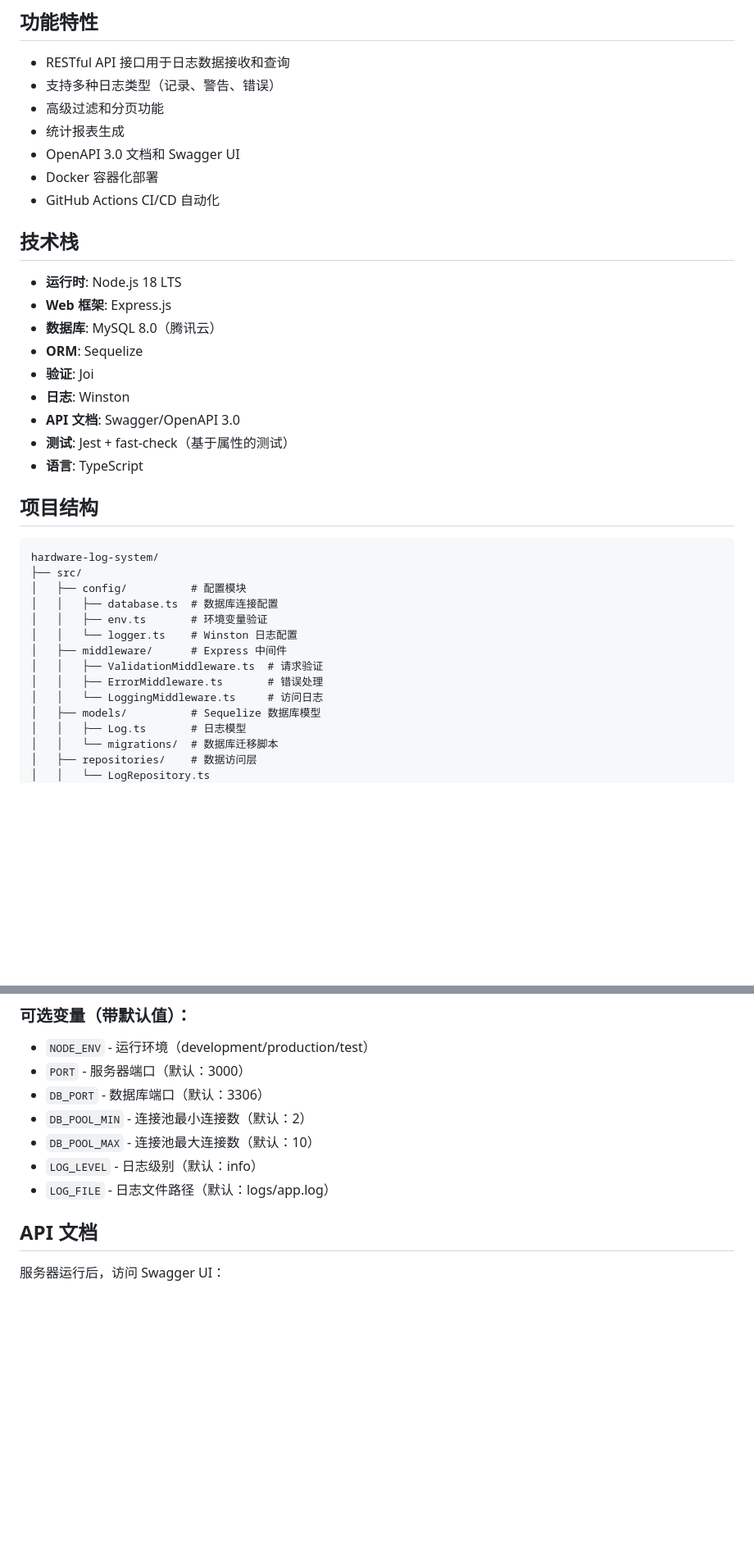
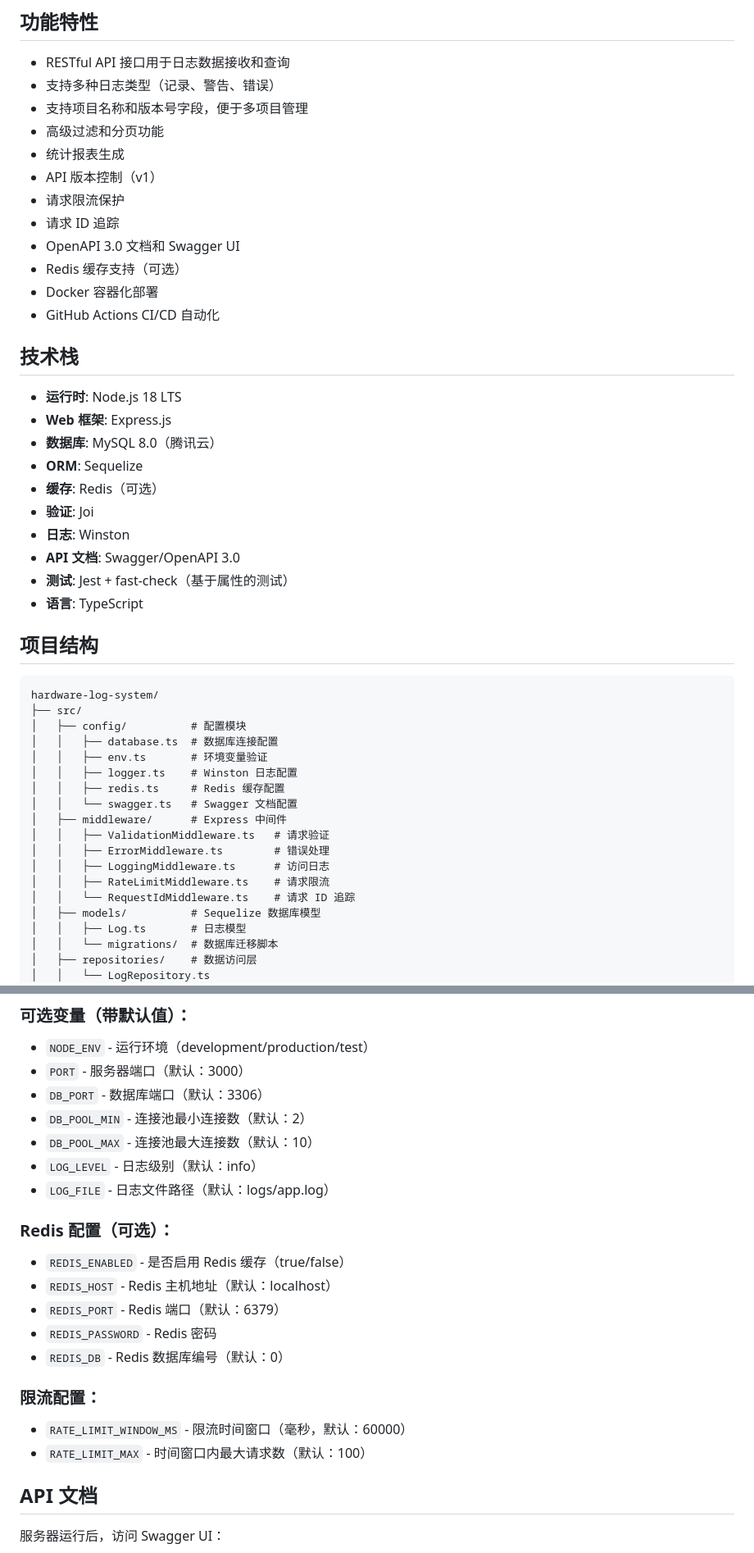
Before and after one commit to gdgeek/hardware-log-system, a Markdown page: README.md, 2 parts joined by grey strips. Shown at 82% size. GitHub-like rendering; blank space fills up the shorter version.

```diff
--- a/README.md
+++ b/README.md
@@ -6,9 +6,14 @@
 
 - RESTful API 接口用于日志数据接收和查询
 - 支持多种日志类型（记录、警告、错误）
+- 支持项目名称和版本号字段，便于多项目管理
 - 高级过滤和分页功能
 - 统计报表生成
+- API 版本控制（v1）
+- 请求限流保护
+- 请求 ID 追踪
 - OpenAPI 3.0 文档和 Swagger UI
+- Redis 缓存支持（可选）
 - Docker 容器化部署
 - GitHub Actions CI/CD 自动化
 
@@ -18,6 +23,7 @@
 - **Web 框架**: Express.js
 - **数据库**: MySQL 8.0（腾讯云）
 - **ORM**: Sequelize
+- **缓存**: Redis（可选）
 - **验证**: Joi
 - **日志**: Winston
 - **API 文档**: Swagger/OpenAPI 3.0
@@ -32,11 +38,15 @@ hardware-log-system/
 │   ├── config/          # 配置模块
 │   │   ├── database.ts  # 数据库连接配置
 │   │   ├── env.ts       # 环境变量验证
-│   │   └── logger.ts    # Winston 日志配置
+│   │   ├── logger.ts    # Winston 日志配置
+│   │   ├── redis.ts     # Redis 缓存配置
+│   │   └── swagger.ts   # Swagger 文档配置
 │   ├── middleware/      # Express 中间件
-│   │   ├── ValidationMiddleware.ts  # 请求验证
-│   │   ├── ErrorMiddleware.ts       # 错误处理
-│   │   └── LoggingMiddleware.ts     # 访问日志
+│   │   ├── ValidationMiddleware.ts   # 请求验证
+│   │   ├── ErrorMiddleware.ts        # 错误处理
+│   │   ├── LoggingMiddleware.ts      # 访问日志
+│   │   ├── RateLimitMiddleware.ts    # 请求限流
+│   │   └── RequestIdMiddleware.ts    # 请求 ID 追踪
 │   ├── models/          # Sequelize 数据库模型
 │   │   ├── Log.ts       # 日志模型
 │   │   └── migrations/  # 数据库迁移脚本
@@ -182,6 +230,17 @@ pnpm run lint
 - `DB_POOL_MAX` - 连接池最大连接数（默认：10）
 - `LOG_LEVEL` - 日志级别（默认：info）
 - `LOG_FILE` - 日志文件路径（默认：logs/app.log）
+
+### Redis 配置（可选）：
+- `REDIS_ENABLED` - 是否启用 Redis 缓存（true/false）
+- `REDIS_HOST` - Redis 主机地址（默认：localhost）
+- `REDIS_PORT` - Redis 端口（默认：6379）
+- `REDIS_PASSWORD` - Redis 密码
+- `REDIS_DB` - Redis 数据库编号（默认：0）
+
+### 限流配置：
+- `RATE_LIMIT_WINDOW_MS` - 限流时间窗口（毫秒，默认：60000）
+- `RATE_LIMIT_MAX` - 时间窗口内最大请求数（默认：100）
 
 ## API 文档
 
```
Also changed, not shown: other parts of README.md (+50 -6 lines).
